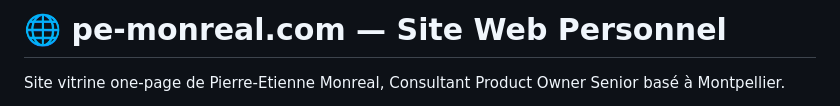
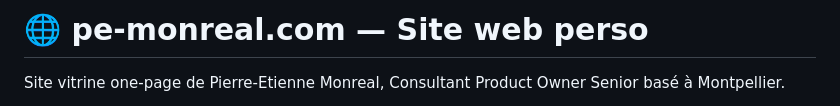
Before and after one commit to PEMtl/site-web-perso, a Markdown page: README.md, the part around the change. GitHub-like rendering.

```diff
--- a/README.md
+++ b/README.md
@@ -1,4 +1,4 @@
-# 🌐 pe-monreal.com — Site Web Personnel
+# 🌐 pe-monreal.com — Site web perso
 
 Site vitrine one-page de Pierre-Etienne Monreal, Consultant Product Owner Senior basé à Montpellier.
 
```
